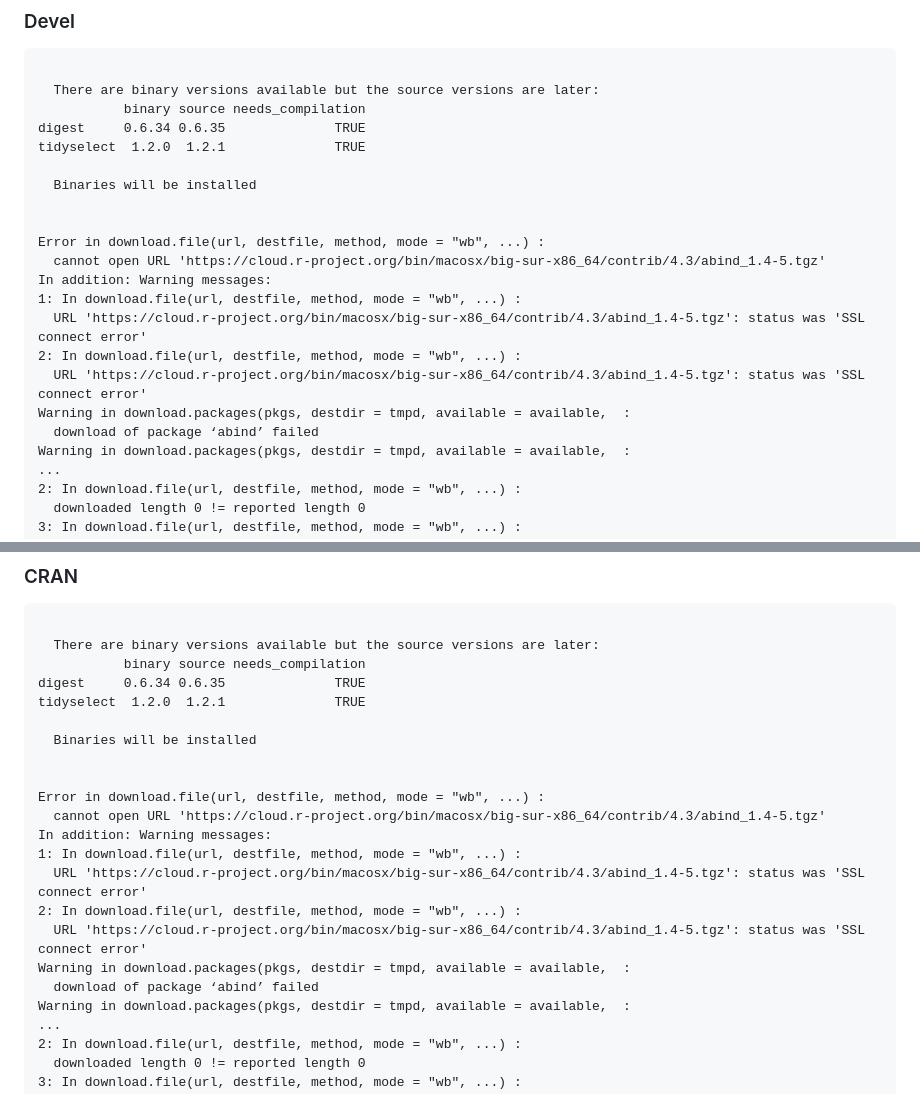
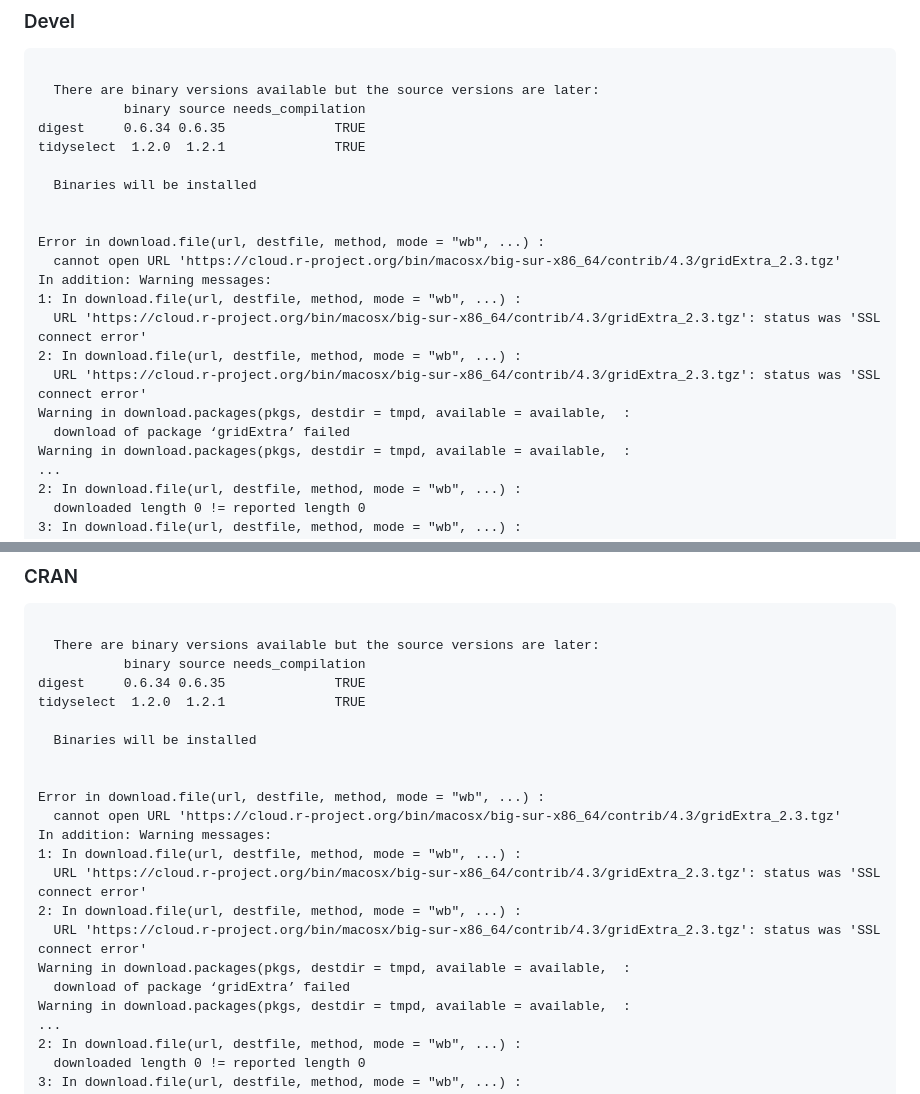
Before and after one commit to CBIIT/LDlinkR, a Markdown page: revdep/failures.md, 2 parts joined by grey strips. Rendered like a GitHub page.

Commit message:
update revdepcheck

```diff
--- a/revdep/failures.md
+++ b/revdep/failures.md
@@ -24,14 +24,14 @@ tidyselect  1.2.0  1.2.1              TRUE
 
 
 Error in download.file(url, destfile, method, mode = "wb", ...) :
-  cannot open URL 'https://cloud.r-project.org/bin/macosx/big-sur-x86_64/contrib/4.3/abind_1.4-5.tgz'
+  cannot open URL 'https://cloud.r-project.org/bin/macosx/big-sur-x86_64/contrib/4.3/gridExtra_2.3.tgz'
 In addition: Warning messages:
 1: In download.file(url, destfile, method, mode = "wb", ...) :
-  URL 'https://cloud.r-project.org/bin/macosx/big-sur-x86_64/contrib/4.3/abind_1.4-5.tgz': status was 'SSL connect error'
+  URL 'https://cloud.r-project.org/bin/macosx/big-sur-x86_64/contrib/4.3/gridExtra_2.3.tgz': status was 'SSL connect error'
 2: In download.file(url, destfile, method, mode = "wb", ...) :
-  URL 'https://cloud.r-project.org/bin/macosx/big-sur-x86_64/contrib/4.3/abind_1.4-5.tgz': status was 'SSL connect error'
+  URL 'https://cloud.r-project.org/bin/macosx/big-sur-x86_64/contrib/4.3/gridExtra_2.3.tgz': status was 'SSL connect error'
 Warning in download.packages(pkgs, destdir = tmpd, available = available,  :
-  download of package ‘abind’ failed
+  download of package ‘gridExtra’ failed
 Warning in download.packages(pkgs, destdir = tmpd, available = available,  :
 ...
 2: In download.file(url, destfile, method, mode = "wb", ...) :
@@ -60,14 +60,14 @@ tidyselect  1.2.0  1.2.1              TRUE
 
 
 Error in download.file(url, destfile, method, mode = "wb", ...) :
-  cannot open URL 'https://cloud.r-project.org/bin/macosx/big-sur-x86_64/contrib/4.3/abind_1.4-5.tgz'
+  cannot open URL 'https://cloud.r-project.org/bin/macosx/big-sur-x86_64/contrib/4.3/gridExtra_2.3.tgz'
 In addition: Warning messages:
 1: In download.file(url, destfile, method, mode = "wb", ...) :
-  URL 'https://cloud.r-project.org/bin/macosx/big-sur-x86_64/contrib/4.3/abind_1.4-5.tgz': status was 'SSL connect error'
+  URL 'https://cloud.r-project.org/bin/macosx/big-sur-x86_64/contrib/4.3/gridExtra_2.3.tgz': status was 'SSL connect error'
 2: In download.file(url, destfile, method, mode = "wb", ...) :
-  URL 'https://cloud.r-project.org/bin/macosx/big-sur-x86_64/contrib/4.3/abind_1.4-5.tgz': status was 'SSL connect error'
+  URL 'https://cloud.r-project.org/bin/macosx/big-sur-x86_64/contrib/4.3/gridExtra_2.3.tgz': status was 'SSL connect error'
 Warning in download.packages(pkgs, destdir = tmpd, available = available,  :
-  download of package ‘abind’ failed
+  download of package ‘gridExtra’ failed
 Warning in download.packages(pkgs, destdir = tmpd, available = available,  :
 ...
 2: In download.file(url, destfile, method, mode = "wb", ...) :
```
